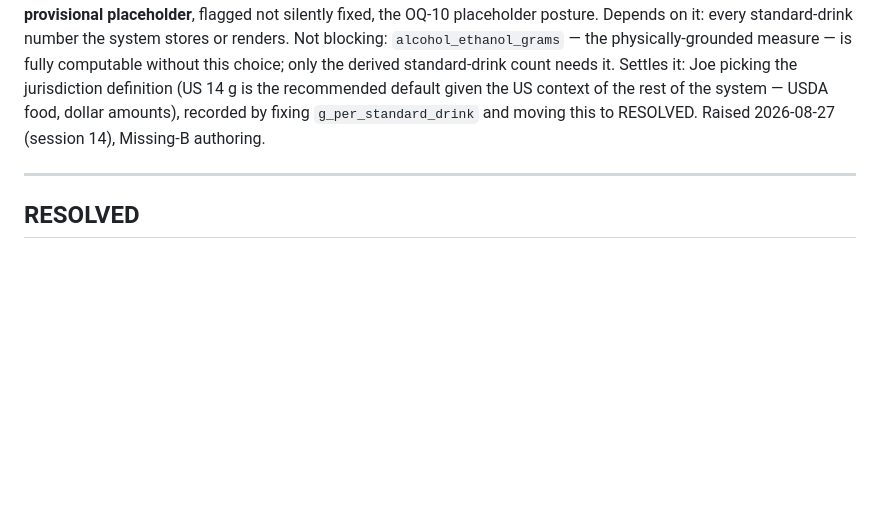
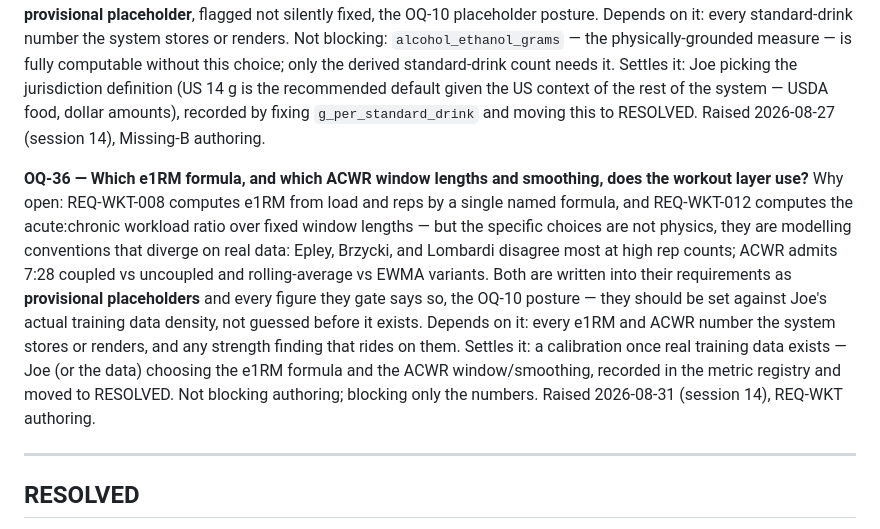
Before and after one commit to josephdelany/personal-os-v2, a Markdown page: docs/OPEN_QUESTIONS.md, the part around the change. Rendered like a GitHub page; blank space fills up the shorter version.

```diff
--- a/docs/OPEN_QUESTIONS.md
+++ b/docs/OPEN_QUESTIONS.md
@@ -577,6 +577,18 @@ the recommended default given the US context of the rest of the system — USDA
 recorded by fixing `g_per_standard_drink` and moving this to RESOLVED. Raised 2026-08-27 (session 14),
 Missing-B authoring.
 
+**OQ-36 — Which e1RM formula, and which ACWR window lengths and smoothing, does the workout layer use?**
+Why open: REQ-WKT-008 computes e1RM from load and reps by a single named formula, and REQ-WKT-012 computes
+the acute:chronic workload ratio over fixed window lengths — but the specific choices are not physics, they
+are modelling conventions that diverge on real data: Epley, Brzycki, and Lombardi disagree most at high rep
+counts; ACWR admits 7:28 coupled vs uncoupled and rolling-average vs EWMA variants. Both are written into
+their requirements as **provisional placeholders** and every figure they gate says so, the OQ-10 posture —
+they should be set against Joe's actual training data density, not guessed before it exists. Depends on it:
+every e1RM and ACWR number the system stores or renders, and any strength finding that rides on them.
+Settles it: a calibration once real training data exists — Joe (or the data) choosing the e1RM formula and
+the ACWR window/smoothing, recorded in the metric registry and moved to RESOLVED. Not blocking authoring;
+blocking only the numbers. Raised 2026-08-31 (session 14), REQ-WKT authoring.
+
 ---
 
 ## RESOLVED
```
Also changed, not shown: specs/07-workout/requirements.md (added, +98 -0 lines), specs/REQUIREMENTS_INDEX.md (+2 -2 lines).
